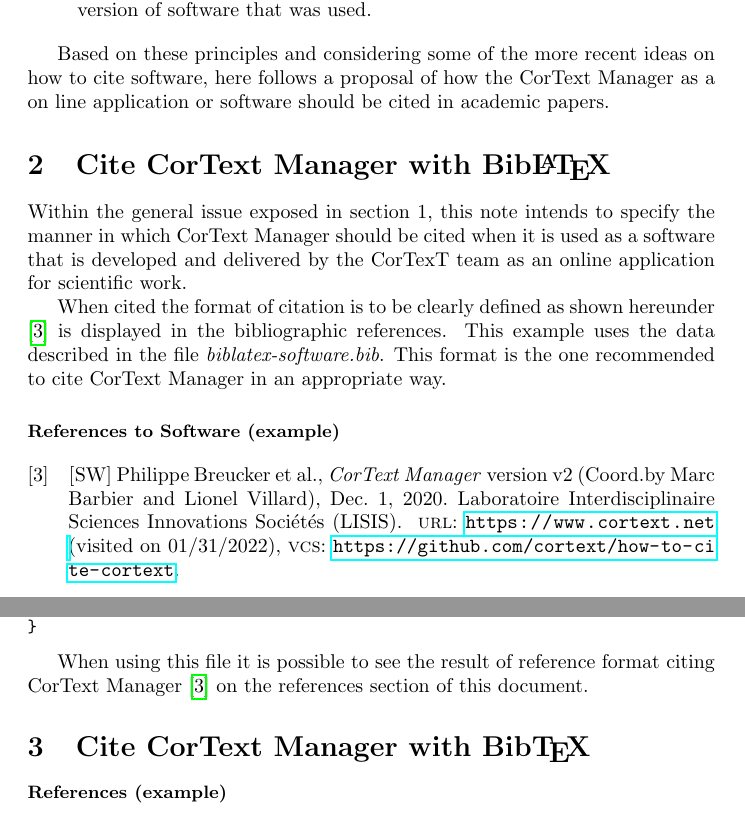
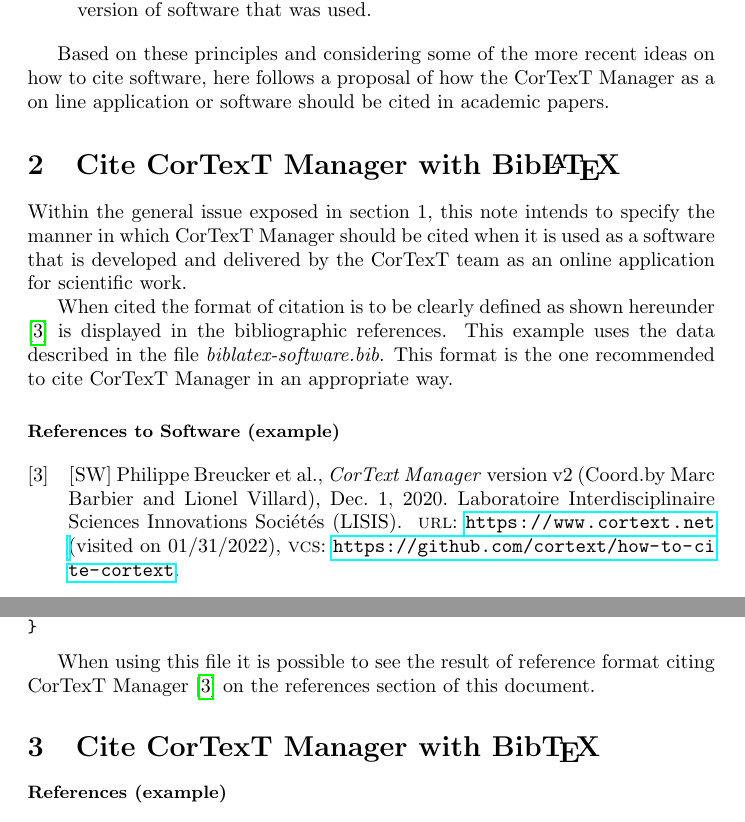
Before and after one commit to cortext/how-to-cite-cortext, a LaTeX document (how-to-cite-cortext.tex): two parts of pages 2 and 3 of 5, joined at a grey line, cut so that both start at the same text. Compiled offline with pdfLaTeX.

Commit message:
rename CorText to CorTexT on pdf text

```diff
--- a/how-to-cite-cortext.tex
+++ b/how-to-cite-cortext.tex
@@ -81,20 +81,20 @@
 \end{description}
 
 Based on these principles and considering some of the more recent ideas on how
-to cite software, here follows a proposal of how the CorText Manager as a on
+to cite software, here follows a proposal of how the CorTexT Manager as a on
 line application or software should be cited in academic papers.
 
-\section{Cite CorText Manager with Bib\LaTeX} \label{example-biblatex}
+\section{Cite CorTexT Manager with Bib\LaTeX} \label{example-biblatex}
 
 Within the general issue exposed in section 1, this note intends to specify the
-manner in which CorText Manager should be cited when it is used as a software
+manner in which CorTexT Manager should be cited when it is used as a software
 that is developed and delivered by the CorTexT team as an online application
 for scientific work.
 
 When cited the format of citation is to be clearly defined as shown hereunder
 \cite{cortext_manager_v2} is displayed in the bibliographic references. This
 example uses the data described in the file {\em biblatex-software.bib}.  This
-format is the one recommended to cite CorText Manager in an appropriate way.
+format is the one recommended to cite CorTexT Manager in an appropriate way.
 
 \printbibliography[type=software,title={\small References to Software (example)}]
 
@@ -106,10 +106,10 @@
 
 \inputminted[fontsize=\small, breaklines=true, breaksymbolleft=]{bib}{biblatex-software.bib}
 
-When using this file it is possible to see the result of reference format citing CorText
+When using this file it is possible to see the result of reference format citing CorTexT
 Manager \cite{cortext_manager_v2} on the references section of this document.
 
-\section{Cite CorText Manager with Bib\TeX} \label{example-bibtex}
+\section{Cite CorTexT Manager with Bib\TeX} \label{example-bibtex}
 
 \printbibliography[type=misc,keyword=cortext,title={\small References (example)}]
 
```
Also changed, not shown: how-to-cite-cortext.tex (8 more changed lines).
